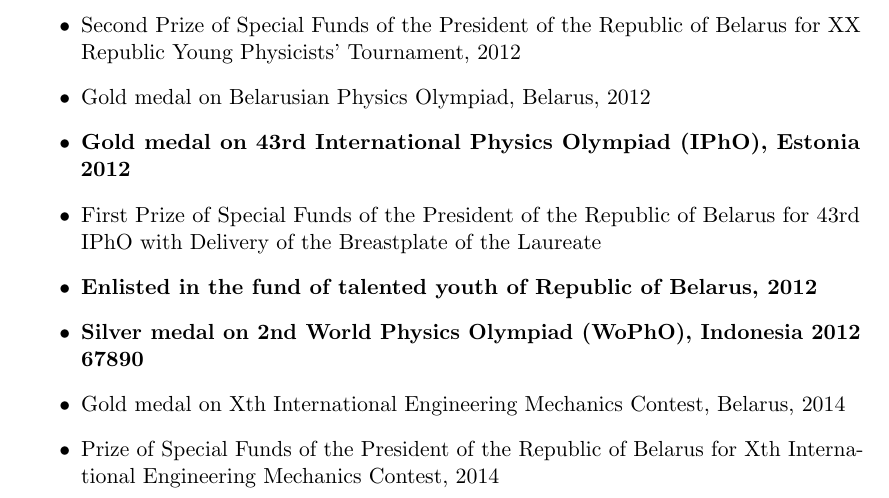
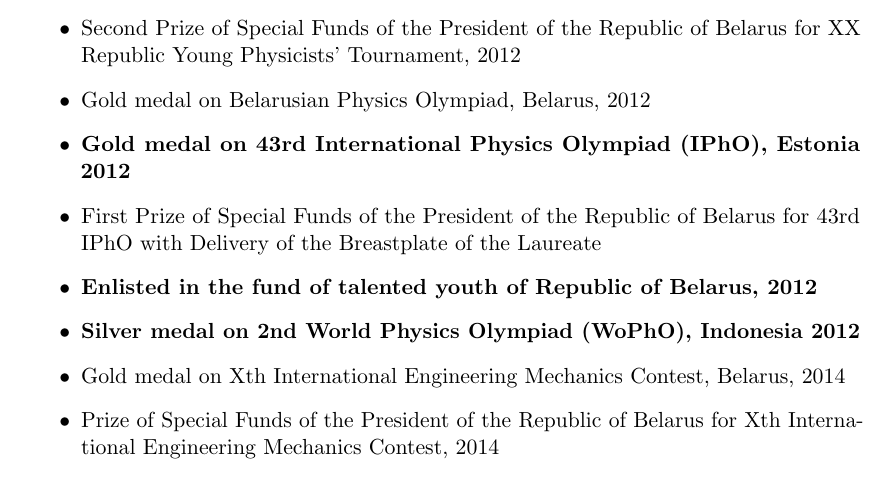
Before and after one commit to AlbertSamoilenka/CV, a LaTeX CV (cv.tex): part of page 2 of 4, cut so that both start at the same text. Compiled offline with pdfLaTeX.

Commit message:
Deleted showing

```diff
--- a/cv.tex
+++ b/cv.tex
@@ -145,7 +145,7 @@
 \item \textbf{Gold medal on 43rd International Physics Olympiad (IPhO), Estonia 2012}
 \item First Prize of Special Funds of the President of the Republic of Belarus for 43rd IPhO with Delivery of the Breastplate of the Laureate
 \item \textbf{Enlisted in the fund of talented youth of Republic of Belarus, 2012}
-\item \textbf{Silver medal on 2nd World Physics Olympiad (WoPhO), Indonesia 2012 67890}
+\item \textbf{Silver medal on 2nd World Physics Olympiad (WoPhO), Indonesia 2012}
 \item Gold medal on Xth International Engineering Mechanics Contest, Belarus, 2014
 \item Prize of Special Funds of the President of the Republic of Belarus for Xth International Engineering Mechanics Contest, 2014
 \item Silver medal on XIth International Engineering Mechanics Contest, Belarus 2015
```
Also changed, not shown: cv.pdf, 1 other file.
